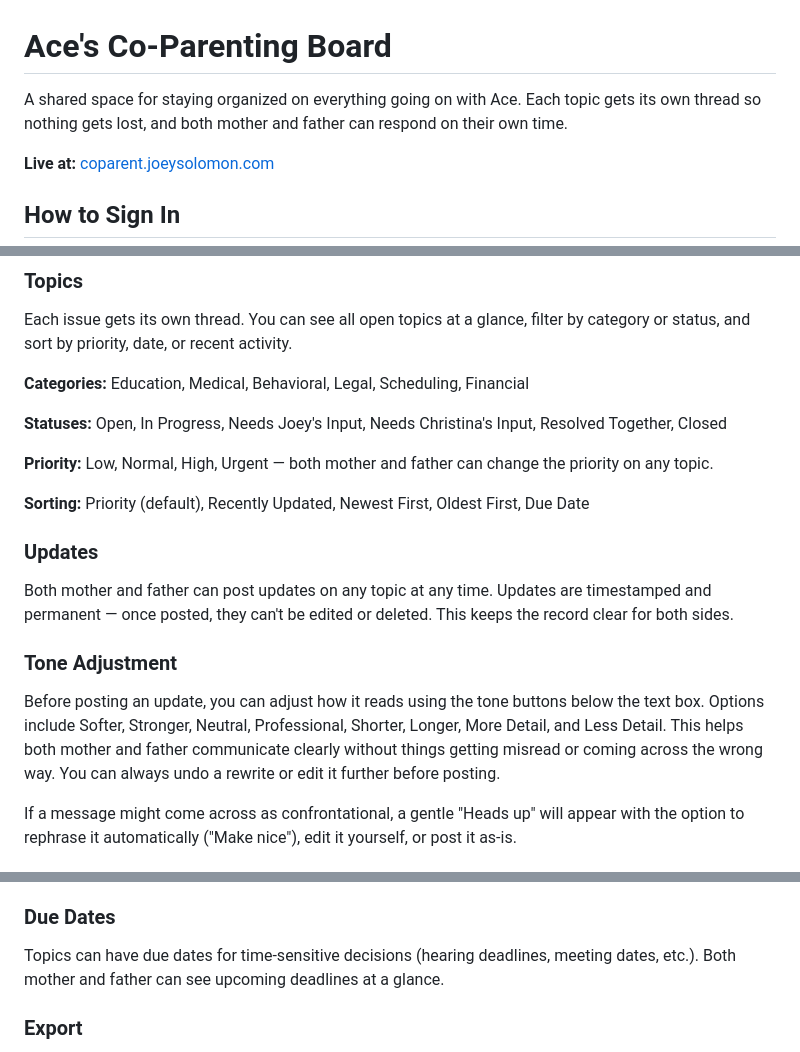
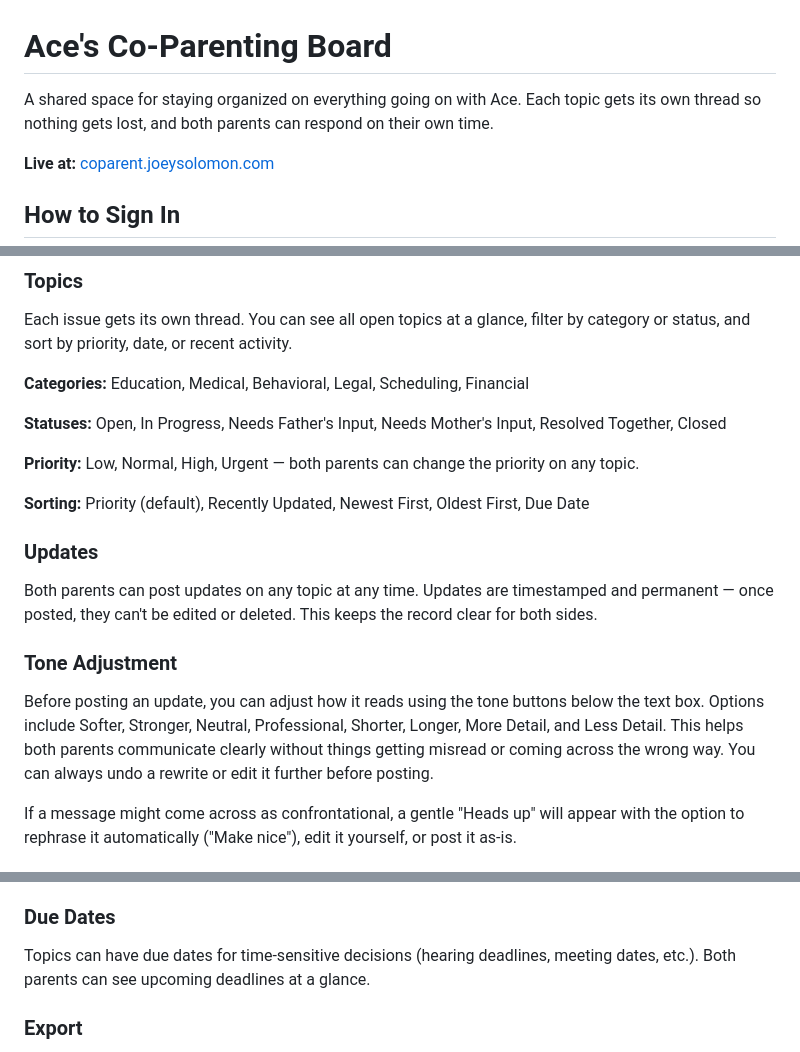
Before and after one commit to April15Hater/coparent-collaborator, a Markdown page: README.md, 3 parts joined by grey strips. Rendered like a GitHub page.

Commit message:
docs: use father/mother roles instead of names in README
Co-Authored-By: Claude Opus 4.6 (1M context) <noreply@anthropic.com>

```diff
--- a/README.md
+++ b/README.md
@@ -1,6 +1,6 @@
 # Ace's Co-Parenting Board
 
-A shared space for staying organized on everything going on with Ace. Each topic gets its own thread so nothing gets lost, and both mother and father can respond on their own time.
+A shared space for staying organized on everything going on with Ace. Each topic gets its own thread so nothing gets lost, and both parents can respond on their own time.
 
 **Live at:** [coparent.joeysolomon.com](https://coparent.joeysolomon.com)
 
@@ -15,17 +15,17 @@ Each issue gets its own thread. You can see all open topics at a glance, filter
 
 **Categories:** Education, Medical, Behavioral, Legal, Scheduling, Financial
 
-**Statuses:** Open, In Progress, Needs Joey's Input, Needs Christina's Input, Resolved Together, Closed
+**Statuses:** Open, In Progress, Needs Father's Input, Needs Mother's Input, Resolved Together, Closed
 
-**Priority:** Low, Normal, High, Urgent — both mother and father can change the priority on any topic.
+**Priority:** Low, Normal, High, Urgent — both parents can change the priority on any topic.
 
 **Sorting:** Priority (default), Recently Updated, Newest First, Oldest First, Due Date
 
 ### Updates
-Both mother and father can post updates on any topic at any time. Updates are timestamped and permanent — once posted, they can't be edited or deleted. This keeps the record clear for both sides.
+Both parents can post updates on any topic at any time. Updates are timestamped and permanent — once posted, they can't be edited or deleted. This keeps the record clear for both sides.
 
 ### Tone Adjustment
-Before posting an update, you can adjust how it reads using the tone buttons below the text box. Options include Softer, Stronger, Neutral, Professional, Shorter, Longer, More Detail, and Less Detail. This helps both mother and father communicate clearly without things getting misread or coming across the wrong way. You can always undo a rewrite or edit it further before posting.
+Before posting an update, you can adjust how it reads using the tone buttons below the text box. Options include Softer, Stronger, Neutral, Professional, Shorter, Longer, More Detail, and Less Detail. This helps both parents communicate clearly without things getting misread or coming across the wrong way. You can always undo a rewrite or edit it further before posting.
 
 If a message might come across as confrontational, a gentle "Heads up" will appear with the option to rephrase it automatically ("Make nice"), edit it yourself, or post it as-is.
 
@@ -42,7 +42,7 @@ Options:
 - Mute specific topics you don't need alerts for
 
 ### Due Dates
-Topics can have due dates for time-sensitive decisions (hearing deadlines, meeting dates, etc.). Both mother and father can see upcoming deadlines at a glance.
+Topics can have due dates for time-sensitive decisions (hearing deadlines, meeting dates, etc.). Both parents can see upcoming deadlines at a glance.
 
 ### Export
 Download everything as a CSV (opens in Excel or Google Sheets) or open a printable view you can save as a PDF. Both options are at the bottom of the topics page.
```
Also changed, not shown: other parts of README.md (+1 -1 lines).
